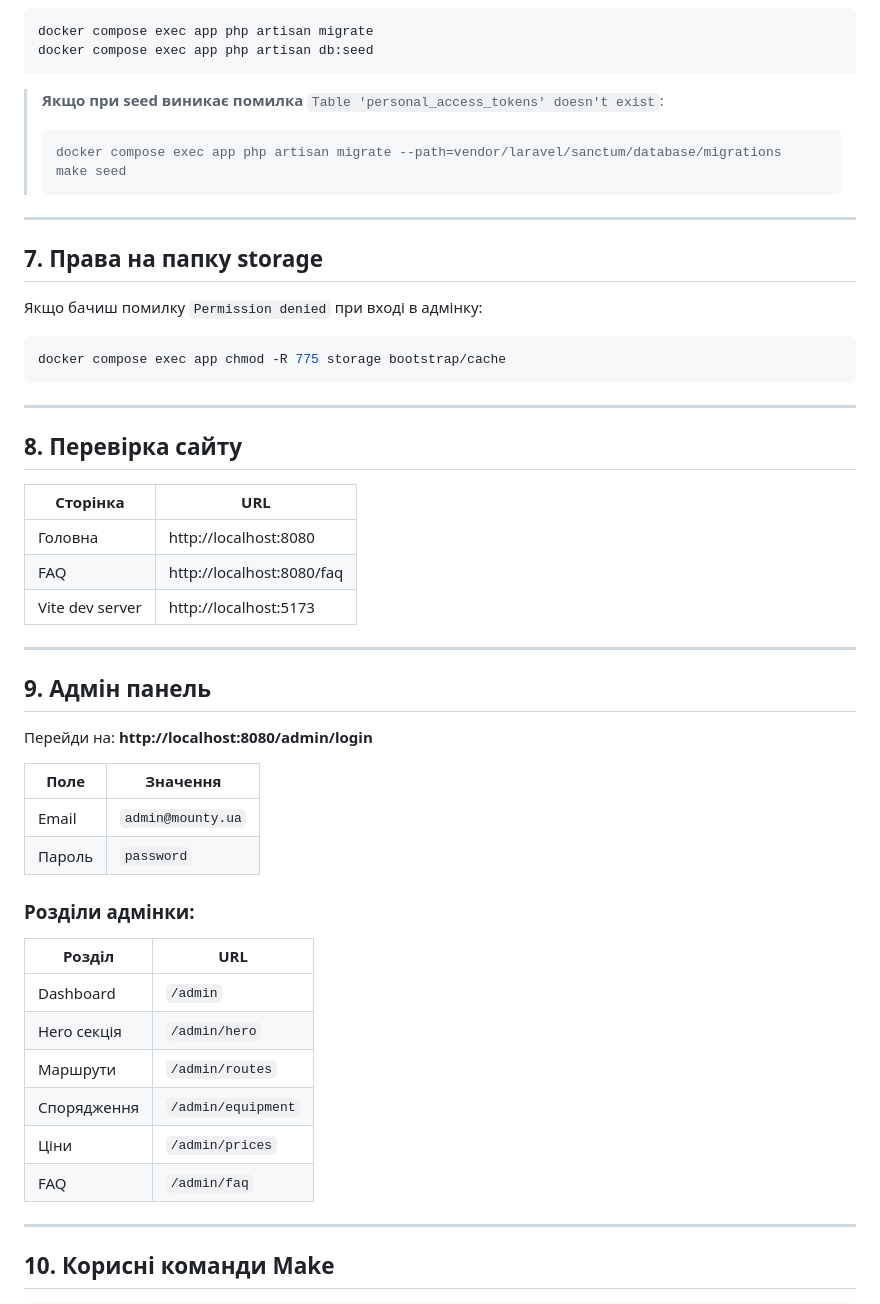
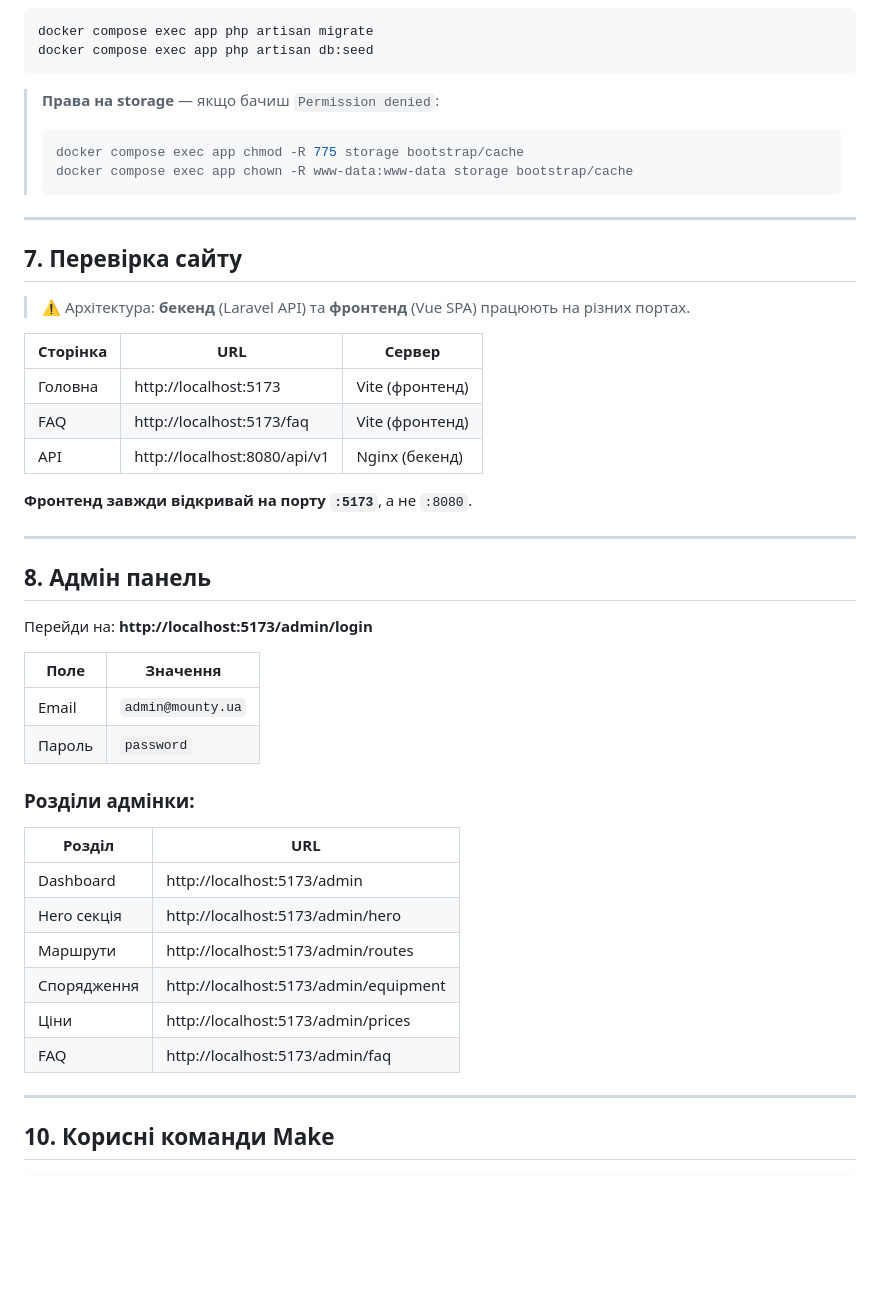
Before and after one commit to tony10010110/tt-4308, a Markdown page: README.md, the part around one of its changes. Rendered like a GitHub page; blank space fills up the shorter version.

Commit message:
docs: fix README — correct ports, composer install troubleshooting, storage permissions
Co-Authored-By: Claude Sonnet 4.6 <noreply@anthropic.com>
Claude-Session: https://claude.ai/code/session_01EKtDNgddB3gDYz313spaww

````diff
--- a/README.md
+++ b/README.md
@@ -104,37 +119,31 @@ docker compose exec app php artisan migrate
 docker compose exec app php artisan db:seed
 ```
 
-> **Якщо при seed виникає помилка** `Table 'personal_access_tokens' doesn't exist`:
+> **Права на storage** — якщо бачиш `Permission denied`:
 > ```bash
-> docker compose exec app php artisan migrate --path=vendor/laravel/sanctum/database/migrations
-> make seed
+> docker compose exec app chmod -R 775 storage bootstrap/cache
+> docker compose exec app chown -R www-data:www-data storage bootstrap/cache
 > ```
 
 ---
 
-## 7. Права на папку storage
+## 7. Перевірка сайту
 
-Якщо бачиш помилку `Permission denied` при вході в адмінку:
+> ⚠️ Архітектура: **бекенд** (Laravel API) та **фронтенд** (Vue SPA) працюють на різних портах.
 
-```bash
-docker compose exec app chmod -R 775 storage bootstrap/cache
-```
+| Сторінка | URL | Сервер |
+|----------|-----|--------|
+| Головна | http://localhost:5173 | Vite (фронтенд) |
+| FAQ | http://localhost:5173/faq | Vite (фронтенд) |
+| API | http://localhost:8080/api/v1 | Nginx (бекенд) |
+
+**Фронтенд завжди відкривай на порту `:5173`**, а не `:8080`.
 
 ---
 
-## 8. Перевірка сайту
+## 8. Адмін панель
 
-| Сторінка | URL |
-|----------|-----|
-| Головна | http://localhost:8080 |
-| FAQ | http://localhost:8080/faq |
-| Vite dev server | http://localhost:5173 |
-
----
-
-## 9. Адмін панель
-
-Перейди на: **http://localhost:8080/admin/login**
+Перейди на: **http://localhost:5173/admin/login**
 
 | Поле | Значення |
 |------|----------|
@@ -145,12 +154,12 @@ docker compose exec app chmod -R 775 storage bootstrap/cache
 
 | Розділ | URL |
 |--------|-----|
-| Dashboard | `/admin` |
-| Hero секція | `/admin/hero` |
-| Маршрути | `/admin/routes` |
-| Спорядження | `/admin/equipment` |
-| Ціни | `/admin/prices` |
-| FAQ | `/admin/faq` |
+| Dashboard | http://localhost:5173/admin |
+| Hero секція | http://localhost:5173/admin/hero |
+| Маршрути | http://localhost:5173/admin/routes |
+| Спорядження | http://localhost:5173/admin/equipment |
+| Ціни | http://localhost:5173/admin/prices |
+| FAQ | http://localhost:5173/admin/faq |
 
 ---
 
````
Also changed, not shown: other parts of README.md (+15 -0 lines).
